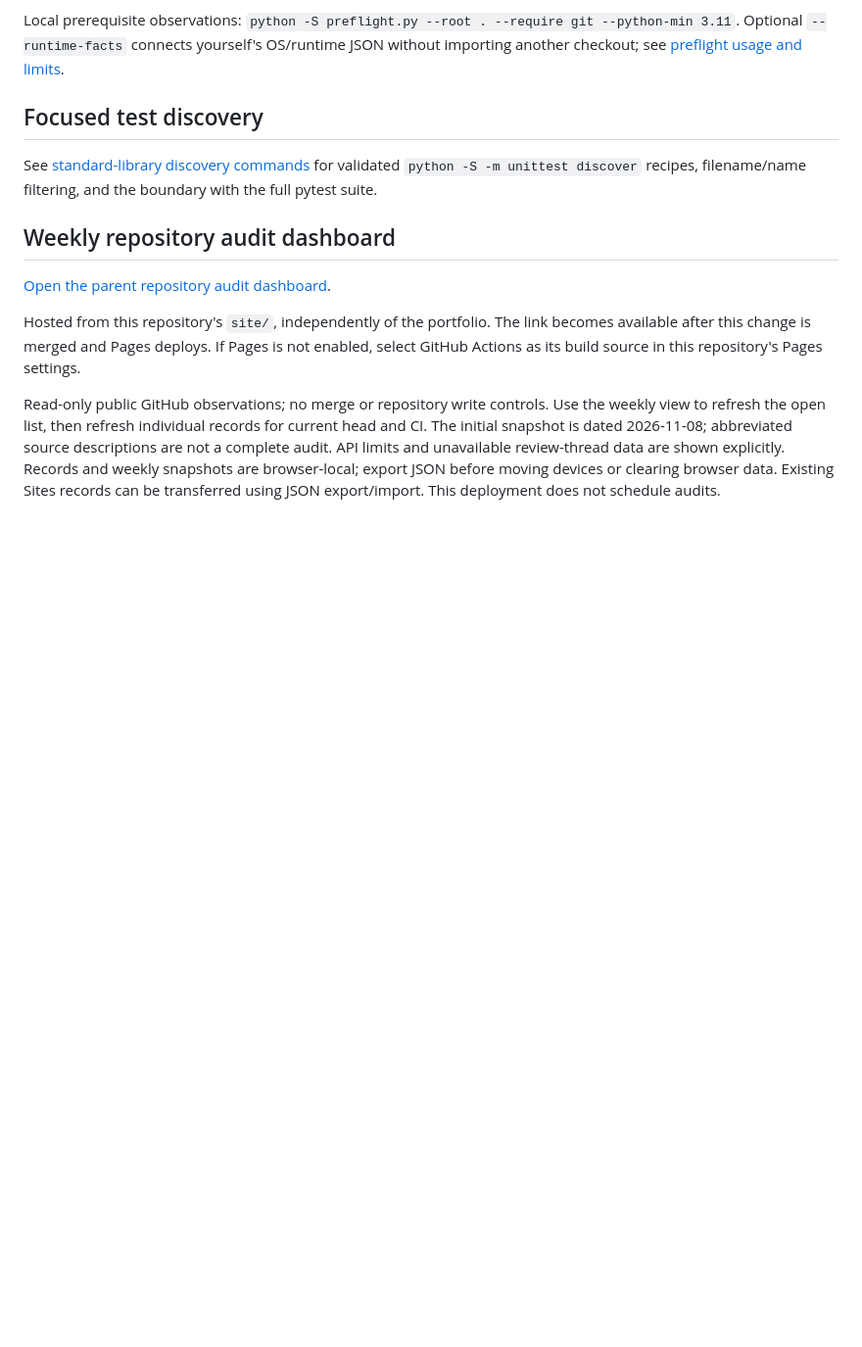
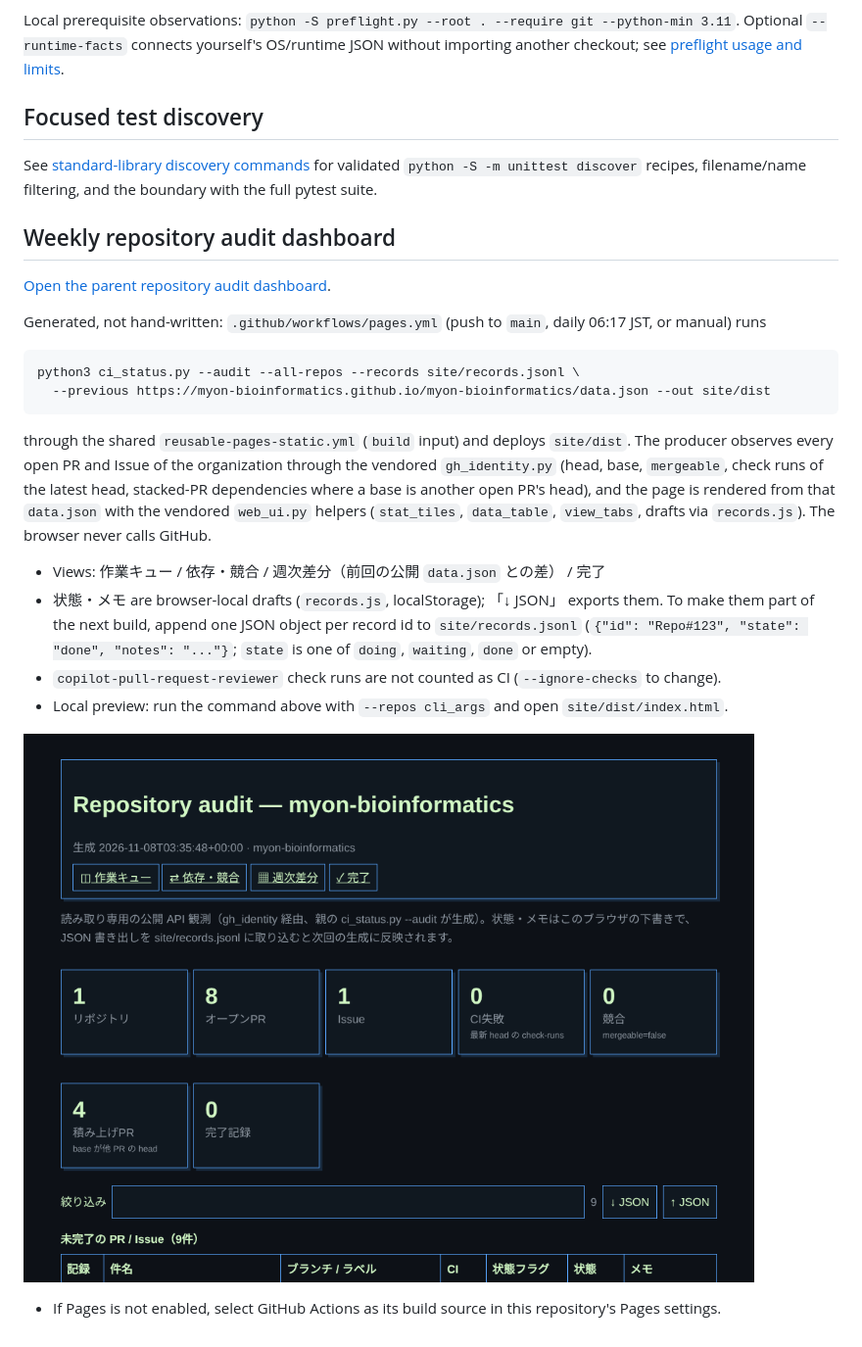
Before and after one commit to myon-bioinformatics/myon-bioinformatics, a Markdown page: README.md, the part around the change. Shown at 98% size. GitHub-like rendering; pictures changed too: docs/audit-dashboard.gif (added); blank space fills up the shorter version.

````diff
--- a/README.md
+++ b/README.md
@@ -371,6 +371,25 @@ and the boundary with the full pytest suite.
 
 [Open the parent repository audit dashboard](https://myon-bioinformatics.github.io/myon-bioinformatics/).
 
-Hosted from this repository's `site/`, independently of the portfolio. The link becomes available after this change is merged and Pages deploys. If Pages is not enabled, select GitHub Actions as its build source in this repository's Pages settings.
+Generated, not hand-written: `.github/workflows/pages.yml` (push to `main`, daily 06:17 JST, or manual) runs
 
-Read-only public GitHub observations; no merge or repository write controls. Use the weekly view to refresh the open list, then refresh individual records for current head and CI. The initial snapshot is dated 2026-11-08; abbreviated source descriptions are not a complete audit. API limits and unavailable review-thread data are shown explicitly. Records and weekly snapshots are browser-local; export JSON before moving devices or clearing browser data. Existing Sites records can be transferred using JSON export/import. This deployment does not schedule audits.
+```bash
+python3 ci_status.py --audit --all-repos --records site/records.jsonl \
+  --previous https://myon-bioinformatics.github.io/myon-bioinformatics/data.json --out site/dist
+```
+
+through the shared `reusable-pages-static.yml` (`build` input) and deploys `site/dist`. The producer
+observes every open PR and Issue of the organization through the vendored `gh_identity.py` (head,
+base, `mergeable`, check runs of the latest head, stacked-PR dependencies where a base is another open
+PR's head), and the page is rendered from that `data.json` with the vendored `web_ui.py` helpers
+(`stat_tiles`, `data_table`, `view_tabs`, drafts via `records.js`). The browser never calls GitHub.
+
+- Views: 作業キュー / 依存・競合 / 週次差分（前回の公開 `data.json` との差） / 完了
+- 状態・メモ are browser-local drafts (`records.js`, localStorage); 「↓ JSON」 exports them. To make them
+  part of the next build, append one JSON object per record id to `site/records.jsonl`
+  (`{"id": "Repo#123", "state": "done", "notes": "..."}`; `state` is one of `doing`, `waiting`, `done` or empty).
+- `copilot-pull-request-reviewer` check runs are not counted as CI (`--ignore-checks` to change).
+- Local preview: run the command above with `--repos cli_args` and open `site/dist/index.html`.
+
+![Audit dashboard: queue, filter, compare view and a draft that survives reload](docs/audit-dashboard.gif)
+- If Pages is not enabled, select GitHub Actions as its build source in this repository's Pages settings.
````
Also changed, not shown: templates/README.md (+1 -1 lines), 16 other files.
